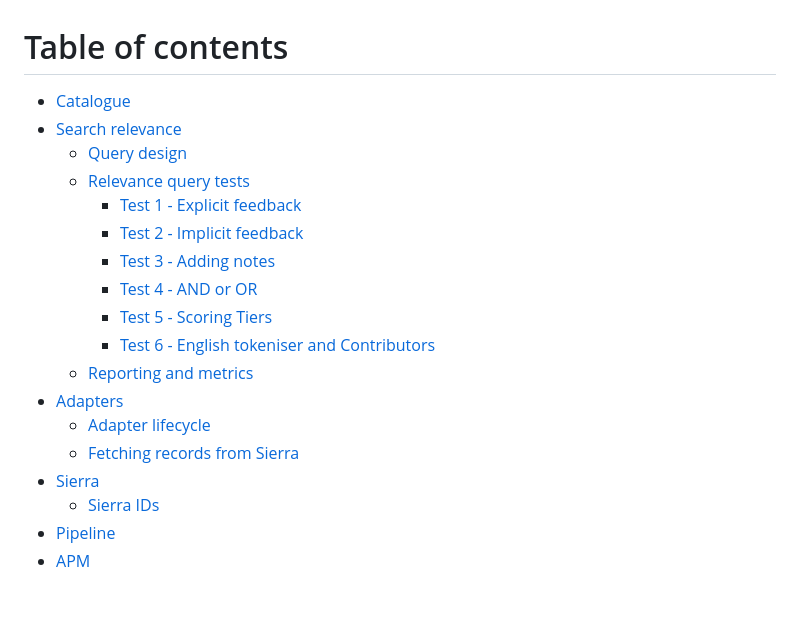
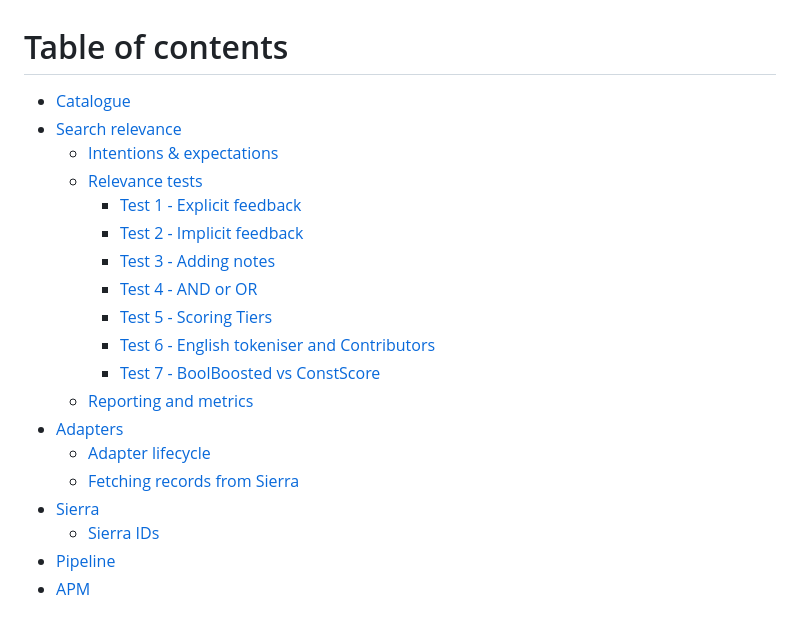
Before and after one commit to wellcomecollection/docs, a Markdown page: SUMMARY.md, the part around the change. Drawn GitHub-style.

Commit message:
add initial docs for ConstScore vs BoolBoosted test

```diff
--- a/SUMMARY.md
+++ b/SUMMARY.md
@@ -1,20 +1,21 @@
 # Table of contents
 
-* [Catalogue](README.md)
-* [Search relevance](search_relevance/README.md)
-  * [Query design](search_relevance/query_design.md)
-  * [Relevance query tests](search_relevance/tests/README.md)
-    * [Test 1 - Explicit feedback](search_relevance/tests/001_explicit_feedback.md)
-    * [Test 2 - Implicit feedback](search_relevance/tests/002_implicit_feedback.md)
-    * [Test 3 - Adding notes](search_relevance/tests/003_adding_notes.md)
-    * [Test 4 - AND or OR](search_relevance/tests/004_and_or_or.md)
-    * [Test 5 - Scoring Tiers](search_relevance/tests/005_stacked_queries.md)
-    * [Test 6 - English tokeniser and Contributors](search_relevance/tests/test-6-english-tokeniser-and-contributors.md)
-  * [Reporting and metrics](search_relevance/reporting-and-metrics.md)
-* [Adapters](adapters/README.md)
-  * [Adapter lifecycle](adapters/adapter_lifecycle.md)
-  * [Fetching records from Sierra](adapters/fetching_records_from_sierra.md)
-* [Sierra](sierra/README.md)
-  * [Sierra IDs](sierra/sierra_ids.md)
-* [Pipeline](pipeline.md)
-* [APM](apm.md)
+- [Catalogue](README.md)
+- [Search relevance](search_relevance/README.md)
+  - [Intentions & expectations](search_relevance/intentions-and-expectations.md)
+  - [Relevance tests](search_relevance/tests/README.md)
+    - [Test 1 - Explicit feedback](search_relevance/tests/001_explicit_feedback.md)
+    - [Test 2 - Implicit feedback](search_relevance/tests/002_implicit_feedback.md)
+    - [Test 3 - Adding notes](search_relevance/tests/003_adding_notes.md)
+    - [Test 4 - AND or OR](search_relevance/tests/004_and_or_or.md)
+    - [Test 5 - Scoring Tiers](search_relevance/tests/005_stacked_queries.md)
+    - [Test 6 - English tokeniser and Contributors](search_relevance/tests/006-english-tokeniser-and-contributors.md)
+    - [Test 7 - BoolBoosted vs ConstScore](search_relevance/tests/007-ConstScore-vs-BoolBoosted.md)
+  - [Reporting and metrics](search_relevance/reporting-and-metrics.md)
+- [Adapters](adapters/README.md)
+  - [Adapter lifecycle](adapters/adapter_lifecycle.md)
+  - [Fetching records from Sierra](adapters/fetching_records_from_sierra.md)
+- [Sierra](sierra/README.md)
+  - [Sierra IDs](sierra/sierra_ids.md)
+- [Pipeline](pipeline.md)
+- [APM](apm.md)
```
Also changed, not shown: .gitbook/assets/scoring-boolboosted.png (added), .gitbook/assets/scoring-constscore.png (added), search_relevance/intentions-and-expectations.md (renamed from search_relevance/query_design.md), 4 other files.
